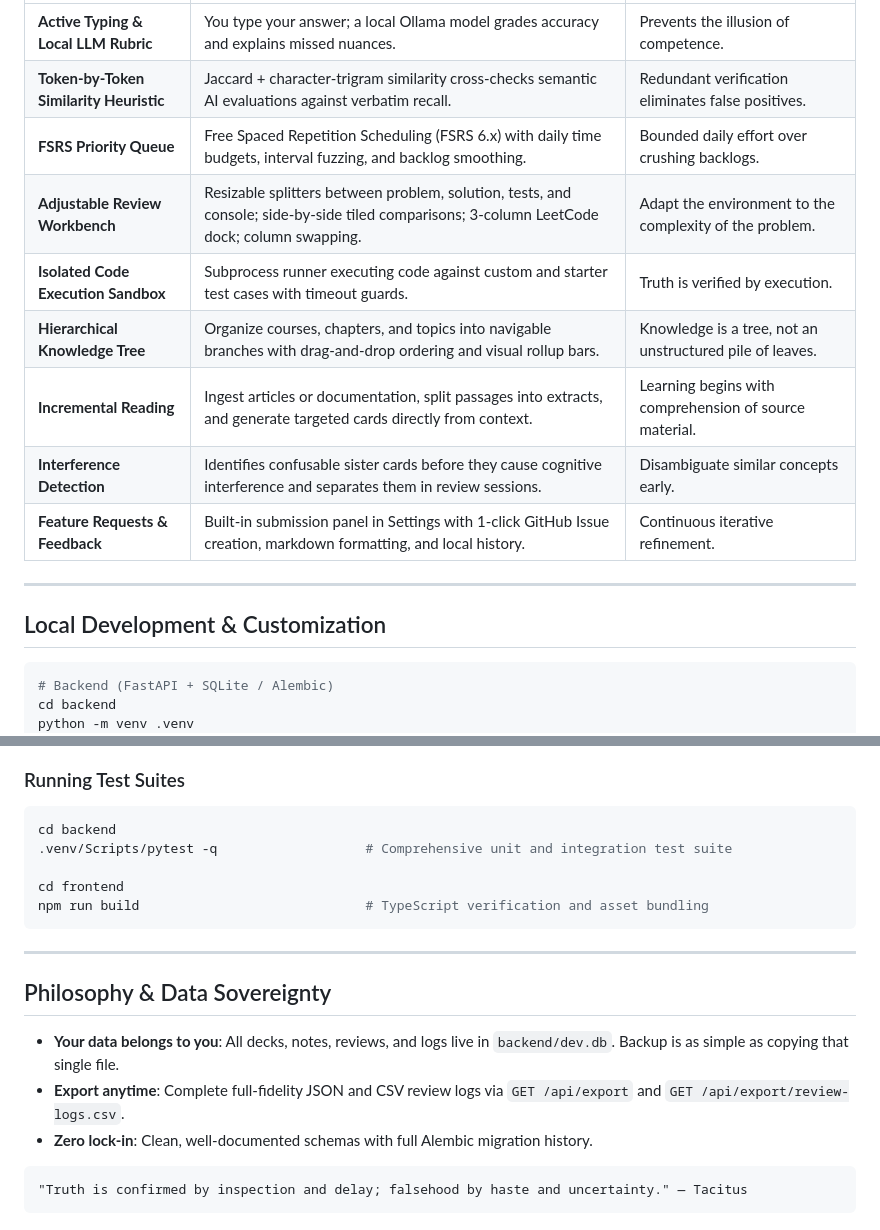
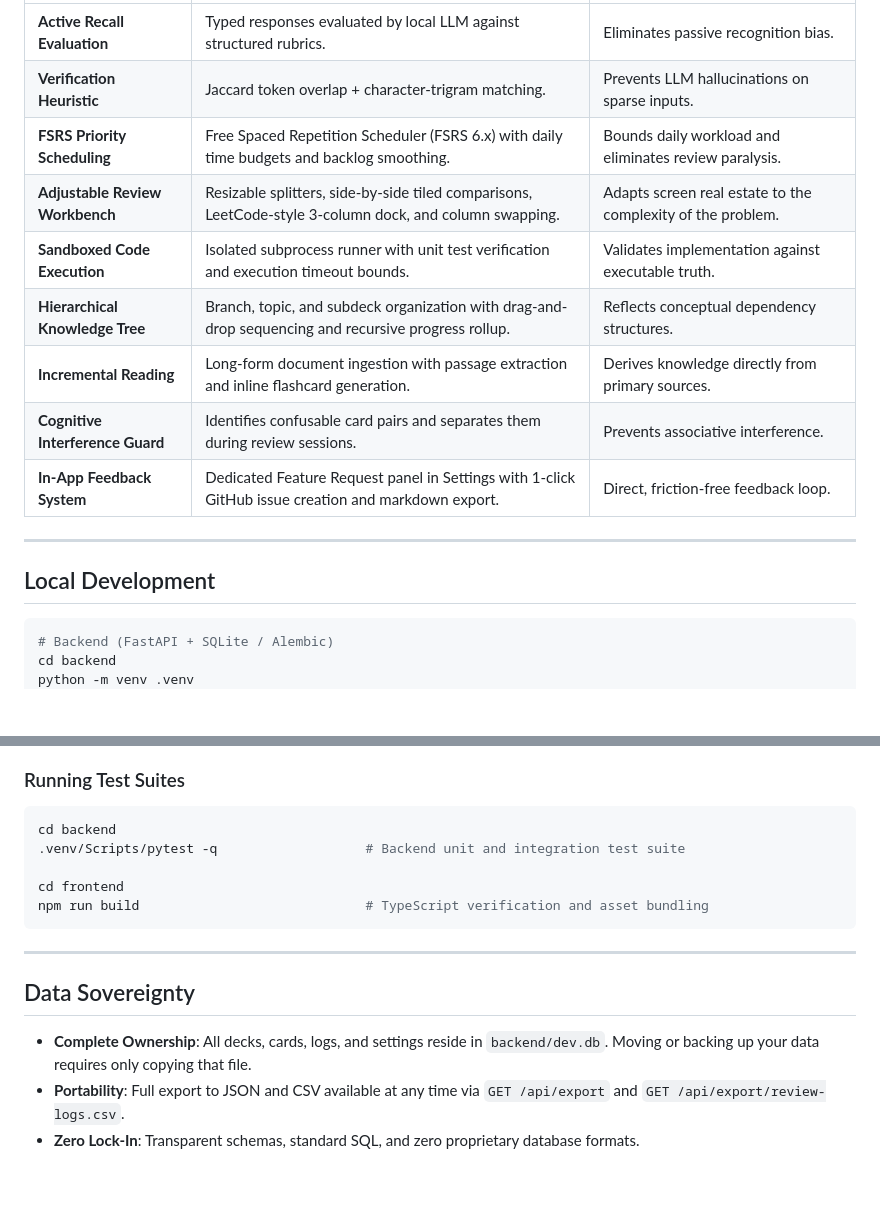
Before and after one commit to 13emerald4/Ars-Memoriae, a Markdown page: README.md, 2 parts joined by grey strips. Drawn GitHub-style; blank space fills up the shorter version.

````diff
--- a/README.md
+++ b/README.md
@@ -60,17 +57,17 @@ On first launch, the script:
 |---|---|---|
-| **Active Typing & Local LLM Rubric** | You type your answer; a local Ollama model grades accuracy and explains missed nuances. | Prevents the illusion of competence. |
-| **Token-by-Token Similarity Heuristic** | Jaccard + character-trigram similarity cross-checks semantic AI evaluations against verbatim recall. | Redundant verification eliminates false positives. |
-| **FSRS Priority Queue** | Free Spaced Repetition Scheduling (FSRS 6.x) with daily time budgets, interval fuzzing, and backlog smoothing. | Bounded daily effort over crushing backlogs. |
-| **Adjustable Review Workbench** | Resizable splitters between problem, solution, tests, and console; side-by-side tiled comparisons; 3-column LeetCode dock; column swapping. | Adapt the environment to the complexity of the problem. |
-| **Isolated Code Execution Sandbox** | Subprocess runner executing code against custom and starter test cases with timeout guards. | Truth is verified by execution. |
-| **Hierarchical Knowledge Tree** | Organize courses, chapters, and topics into navigable branches with drag-and-drop ordering and visual rollup bars. | Knowledge is a tree, not an unstructured pile of leaves. |
-| **Incremental Reading** | Ingest articles or documentation, split passages into extracts, and generate targeted cards directly from context. | Learning begins with comprehension of source material. |
-| **Interference Detection** | Identifies confusable sister cards before they cause cognitive interference and separates them in review sessions. | Disambiguate similar concepts early. |
-| **Feature Requests & Feedback** | Built-in submission panel in Settings with 1-click GitHub Issue creation, markdown formatting, and local history. | Continuous iterative refinement. |
+| **Active Recall Evaluation** | Typed responses evaluated by local LLM against structured rubrics. | Eliminates passive recognition bias. |
+| **Verification Heuristic** | Jaccard token overlap + character-trigram matching. | Prevents LLM hallucinations on sparse inputs. |
+| **FSRS Priority Scheduling** | Free Spaced Repetition Scheduler (FSRS 6.x) with daily time budgets and backlog smoothing. | Bounds daily workload and eliminates review paralysis. |
+| **Adjustable Review Workbench** | Resizable splitters, side-by-side tiled comparisons, LeetCode-style 3-column dock, and column swapping. | Adapts screen real estate to the complexity of the problem. |
+| **Sandboxed Code Execution** | Isolated subprocess runner with unit test verification and execution timeout bounds. | Validates implementation against executable truth. |
+| **Hierarchical Knowledge Tree** | Branch, topic, and subdeck organization with drag-and-drop sequencing and recursive progress rollup. | Reflects conceptual dependency structures. |
+| **Incremental Reading** | Long-form document ingestion with passage extraction and inline flashcard generation. | Derives knowledge directly from primary sources. |
+| **Cognitive Interference Guard** | Identifies confusable card pairs and separates them during review sessions. | Prevents associative interference. |
+| **In-App Feedback System** | Dedicated Feature Request panel in Settings with 1-click GitHub issue creation and markdown export. | Direct, friction-free feedback loop. |
 
 ---
 
-## Local Development & Customization
+## Local Development
 
 ```bash
 # Backend (FastAPI + SQLite / Alembic)
@@ -89,7 +86,7 @@ npm run dev
 ### Running Test Suites
 ```bash
 cd backend
-.venv/Scripts/pytest -q                   # Comprehensive unit and integration test suite
+.venv/Scripts/pytest -q                   # Backend unit and integration test suite
 
 cd frontend
 npm run build                             # TypeScript verification and asset bundling
@@ -97,12 +94,8 @@ npm run build                             # TypeScript verification and asset bu
 
 ---
 
-## Philosophy & Data Sovereignty
+## Data Sovereignty
 
-- **Your data belongs to you**: All decks, notes, reviews, and logs live in `backend/dev.db`. Backup is as simple as copying that single file.
-- **Export anytime**: Complete full-fidelity JSON and CSV review logs via `GET /api/export` and `GET /api/export/review-logs.csv`.
-- **Zero lock-in**: Clean, well-documented schemas with full Alembic migration history.
-
-```
-"Truth is confirmed by inspection and delay; falsehood by haste and uncertainty." — Tacitus
-```
+- **Complete Ownership**: All decks, cards, logs, and settings reside in `backend/dev.db`. Moving or backing up your data requires only copying that file.
+- **Portability**: Full export to JSON and CSV available at any time via `GET /api/export` and `GET /api/export/review-logs.csv`.
+- **Zero Lock-In**: Transparent schemas, standard SQL, and zero proprietary database formats.
````
Also changed, not shown: other parts of README.md (+25 -28 lines).
